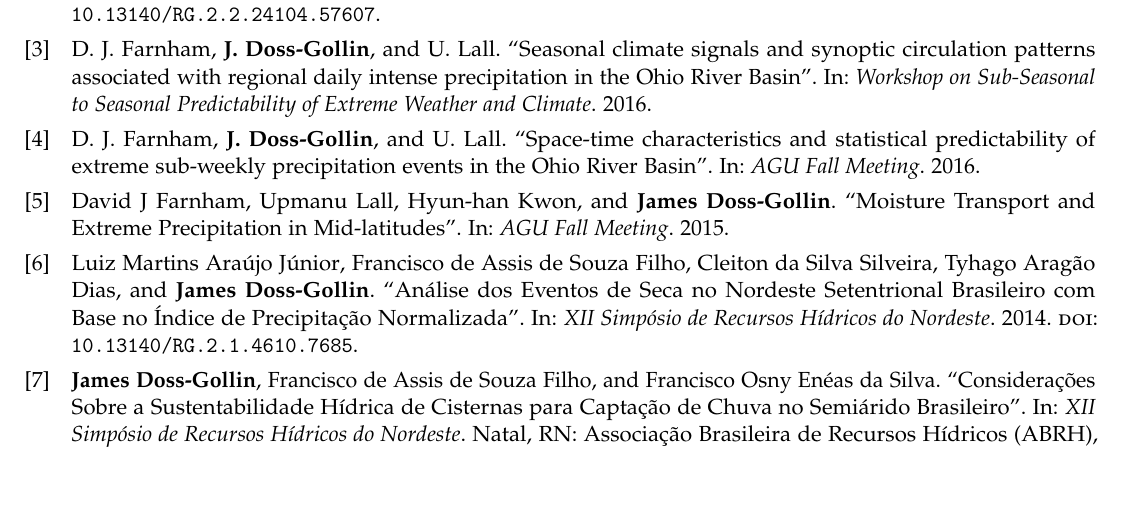
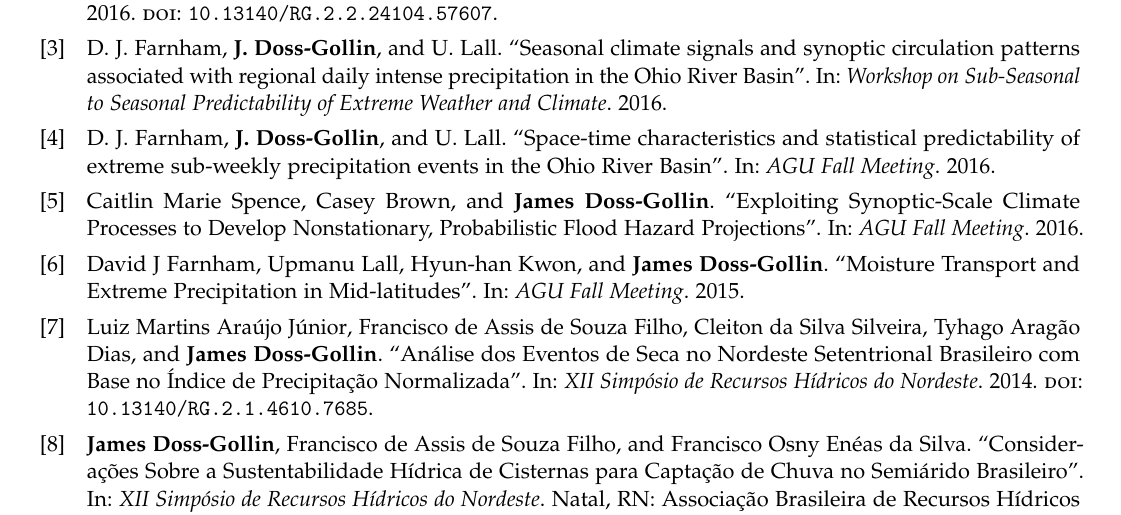
Before and after one commit to jdossgollin/cv-pdf, a LaTeX CV (main.tex, which reads MyPapers.bib, header.tex): part of page 2 of 2 before the commit and part of page 2 of 3 after it, cut so that both start at the same text, the shorter picture padded with empty space. Compiled offline with pdfLaTeX.

Commit message:
update caitlyn's agu poster

```diff
--- a/MyPapers.bib
+++ b/MyPapers.bib
@@ -92,4 +92,11 @@
   year      = {2016},
 }
 
+@InProceedings{Spence2016,
+  author    = {Spence, Caitlin Marie and Brown, Casey and Doss-Gollin, James},
+  title     = {Exploiting Synoptic-Scale Climate Processes to Develop Nonstationary, Probabilistic Flood Hazard Projections},
+  booktitle = {AGU Fall Meeting},
+  year      = {2016},
+}
+
 @Comment{jabref-meta: databaseType:bibtex;}
--- a/header.tex
+++ b/header.tex
@@ -7,7 +7,7 @@
 \usepackage[utf8]{inputenc}% character encoding
 
 % Appearance
-\usepackage[scale=0.875]{geometry}% adjust the page margins
+\usepackage[scale=0.85]{geometry}% adjust the page margins
 \usepackage[sc]{mathpazo} %palatino
 %\linespread{1.05}
 
```
